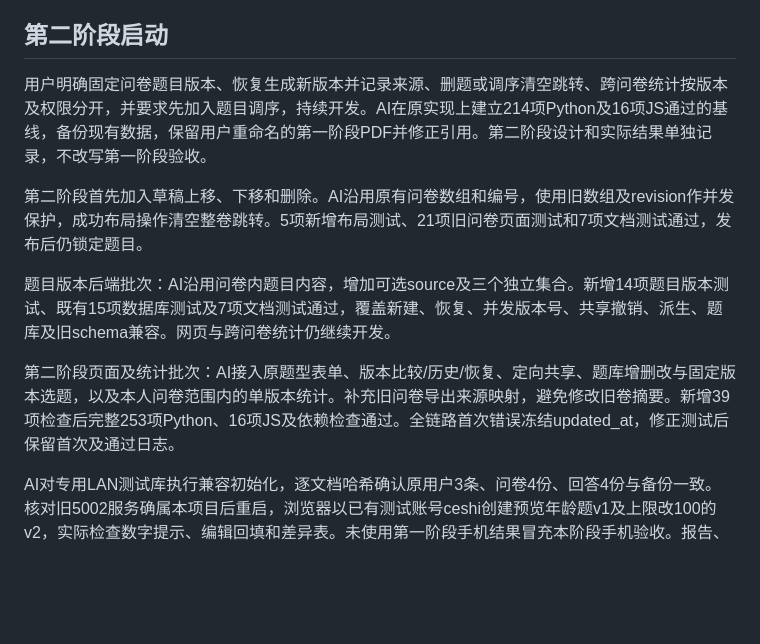
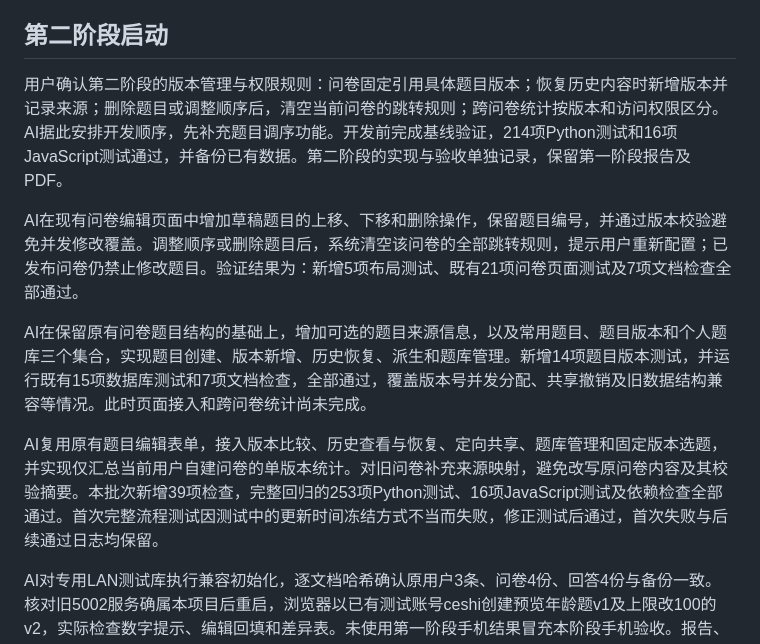
Before and after one commit to Beejiaang/mongodb-survey-system, a Markdown page: docs/第二阶段AI使用日志.md, the part around the change. GitHub-like rendering; blank space fills up the shorter version.

Commit message:
docs: polish four approved phase-two AI collaboration records

```diff
--- a/docs/第二阶段AI使用日志.md
+++ b/docs/第二阶段AI使用日志.md
@@ -6,13 +6,13 @@
 
 ## 第二阶段启动
 
-用户明确固定问卷题目版本、恢复生成新版本并记录来源、删题或调序清空跳转、跨问卷统计按版本及权限分开，并要求先加入题目调序，持续开发。AI在原实现上建立214项Python及16项JS通过的基线，备份现有数据，保留用户重命名的第一阶段PDF并修正引用。第二阶段设计和实际结果单独记录，不改写第一阶段验收。
+用户确认第二阶段的版本管理与权限规则：问卷固定引用具体题目版本；恢复历史内容时新增版本并记录来源；删除题目或调整顺序后，清空当前问卷的跳转规则；跨问卷统计按版本和访问权限区分。AI据此安排开发顺序，先补充题目调序功能。开发前完成基线验证，214项Python测试和16项JavaScript测试通过，并备份已有数据。第二阶段的实现与验收单独记录，保留第一阶段报告及PDF。
 
-第二阶段首先加入草稿上移、下移和删除。AI沿用原有问卷数组和编号，使用旧数组及revision作并发保护，成功布局操作清空整卷跳转。5项新增布局测试、21项旧问卷页面测试和7项文档测试通过，发布后仍锁定题目。
+AI在现有问卷编辑页面中增加草稿题目的上移、下移和删除操作，保留题目编号，并通过版本校验避免并发修改覆盖。调整顺序或删除题目后，系统清空该问卷的全部跳转规则，提示用户重新配置；已发布问卷仍禁止修改题目。验证结果为：新增5项布局测试、既有21项问卷页面测试及7项文档检查全部通过。
 
-题目版本后端批次：AI沿用问卷内题目内容，增加可选source及三个独立集合。新增14项题目版本测试、既有15项数据库测试及7项文档测试通过，覆盖新建、恢复、并发版本号、共享撤销、派生、题库及旧schema兼容。网页与跨问卷统计仍继续开发。
+AI在保留原有问卷题目结构的基础上，增加可选的题目来源信息，以及常用题目、题目版本和个人题库三个集合，实现题目创建、版本新增、历史恢复、派生和题库管理。新增14项题目版本测试，并运行既有15项数据库测试和7项文档检查，全部通过，覆盖版本号并发分配、共享撤销及旧数据结构兼容等情况。此时页面接入和跨问卷统计尚未完成。
 
-第二阶段页面及统计批次：AI接入原题型表单、版本比较/历史/恢复、定向共享、题库增删改与固定版本选题，以及本人问卷范围内的单版本统计。补充旧问卷导出来源映射，避免修改旧卷摘要。新增39项检查后完整253项Python、16项JS及依赖检查通过。全链路首次错误冻结updated_at，修正测试后保留首次及通过日志。
+AI复用原有题目编辑表单，接入版本比较、历史查看与恢复、定向共享、题库管理和固定版本选题，并实现仅汇总当前用户自建问卷的单版本统计。对旧问卷补充来源映射，避免改写原问卷内容及其校验摘要。本批次新增39项检查，完整回归的253项Python测试、16项JavaScript测试及依赖检查全部通过。首次完整流程测试因测试中的更新时间冻结方式不当而失败，修正测试后通过，首次失败与后续通过日志均保留。
 
 AI对专用LAN测试库执行兼容初始化，逐文档哈希确认原用户3条、问卷4份、回答4份与备份一致。核对旧5002服务确属本项目后重启，浏览器以已有测试账号ceshi创建预览年龄题v1及上限改100的v2，实际检查数字提示、编辑回填和差异表。未使用第一阶段手机结果冒充本阶段手机验收。报告、用例、设计和API说明同步，第一阶段PDF保持原样。
 
```
